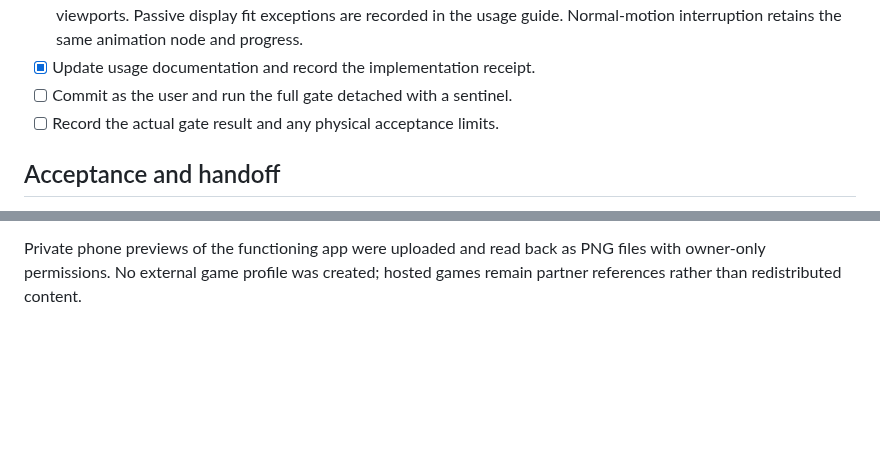
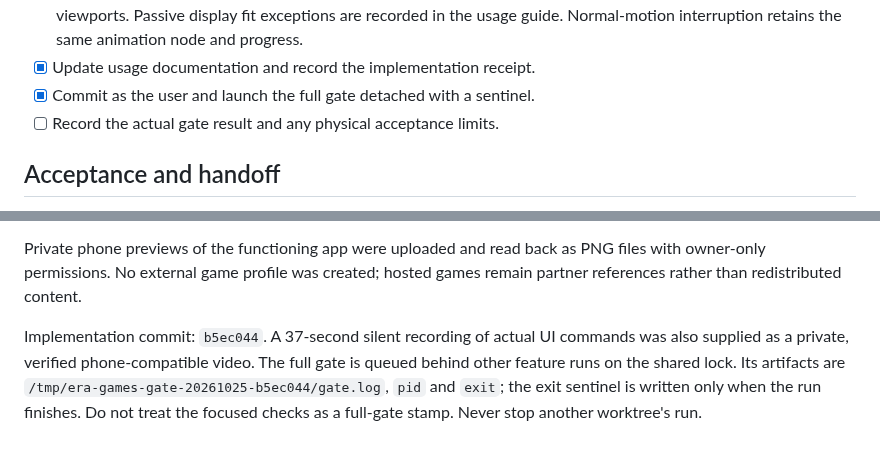
Before and after one commit to nauerhahn26/era-hub, a Markdown page: docs/plans/2026-10-25-games-plan.md, 2 parts joined by grey strips. Rendered like a GitHub page; blank space fills up the shorter version.

Commit message:
Record Games implementation checks and queued gate

```diff
--- a/docs/plans/2026-10-25-games-plan.md
+++ b/docs/plans/2026-10-25-games-plan.md
@@ -43,7 +43,7 @@ private Drive copies after local file links proved unsuitable on a phone.
   fit exceptions are recorded in the usage guide. Normal-motion interruption
   retains the same animation node and progress.
 - [x] Update usage documentation and record the implementation receipt.
-- [ ] Commit as the user and run the full gate detached with a sentinel.
+- [x] Commit as the user and launch the full gate detached with a sentinel.
 - [ ] Record the actual gate result and any physical acceptance limits.
 
 ## Acceptance and handoff
@@ -90,3 +90,10 @@ Neither publishing nor device delivery has been performed.
 Private phone previews of the functioning app were uploaded and read back as
 PNG files with owner-only permissions. No external game profile was created;
 hosted games remain partner references rather than redistributed content.
+
+Implementation commit: `b5ec044`. A 37-second silent recording of actual UI
+commands was also supplied as a private, verified phone-compatible video.
+The full gate is queued behind other feature runs on the shared lock. Its
+artifacts are `/tmp/era-games-gate-20261025-b5ec044/gate.log`, `pid` and `exit`;
+the exit sentinel is written only when the run finishes. Do not treat the
+focused checks as a full-gate stamp. Never stop another worktree's run.
```
